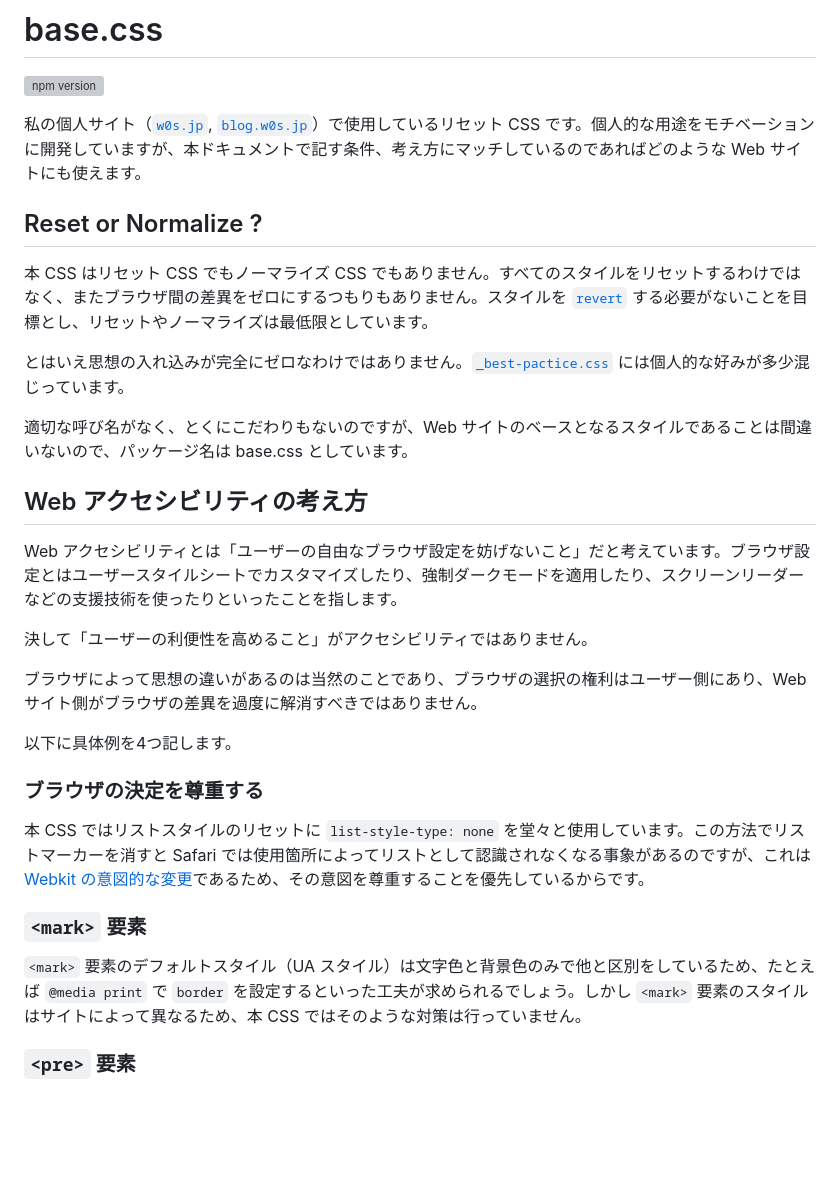
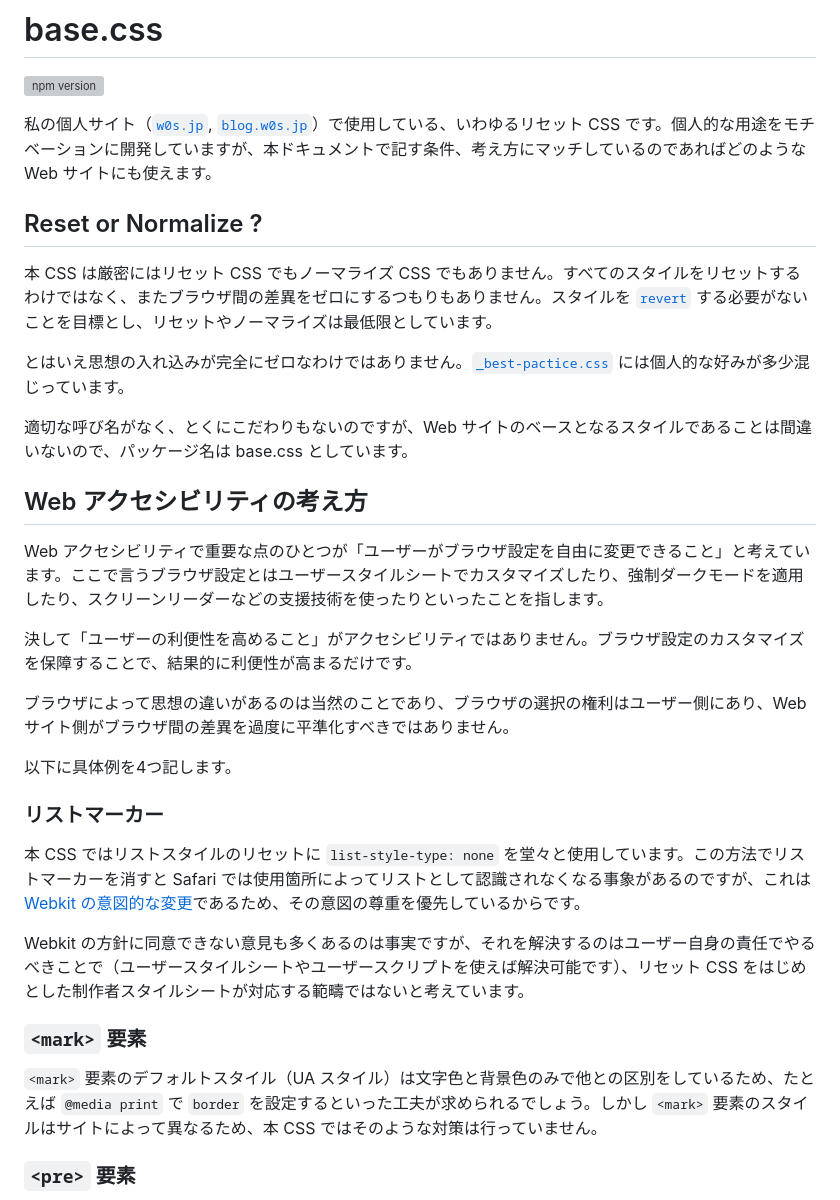
Before and after one commit to SaekiTominaga/base.css, a Markdown page: README.md, the part around the change. Drawn GitHub-style; blank space fills up the shorter version; grey boxes are pictures that could not be loaded.

Commit message:
Update description

```diff
--- a/README.md
+++ b/README.md
@@ -2,11 +2,11 @@
 
 [![npm version](https://badge.fury.io/js/%40w0s%2Fbase.css.svg)](https://www.npmjs.com/package/@w0s/base.css)
 
-私の個人サイト（[`w0s.jp`](https://github.com/SaekiTominaga/w0s.jp), [`blog.w0s.jp`](https://github.com/SaekiTominaga/blog.w0s.jp)）で使用しているリセット CSS です。個人的な用途をモチベーションに開発していますが、本ドキュメントで記す条件、考え方にマッチしているのであればどのような Web サイトにも使えます。
+私の個人サイト（[`w0s.jp`](https://github.com/SaekiTominaga/w0s.jp), [`blog.w0s.jp`](https://github.com/SaekiTominaga/blog.w0s.jp)）で使用している、いわゆるリセット CSS です。個人的な用途をモチベーションに開発していますが、本ドキュメントで記す条件、考え方にマッチしているのであればどのような Web サイトにも使えます。
 
 ## Reset or Normalize ?
 
-本 CSS はリセット CSS でもノーマライズ CSS でもありません。すべてのスタイルをリセットするわけではなく、またブラウザ間の差異をゼロにするつもりもありません。スタイルを [`revert`](https://drafts.csswg.org/css-cascade/#default) する必要がないことを目標とし、リセットやノーマライズは最低限としています。
+本 CSS は厳密にはリセット CSS でもノーマライズ CSS でもありません。すべてのスタイルをリセットするわけではなく、またブラウザ間の差異をゼロにするつもりもありません。スタイルを [`revert`](https://drafts.csswg.org/css-cascade/#default) する必要がないことを目標とし、リセットやノーマライズは最低限としています。
 
 とはいえ思想の入れ込みが完全にゼロなわけではありません。[`_best-pactice.css`](https://github.com/SaekiTominaga/base.css/blob/main/src/_best-pactice.css) には個人的な好みが多少混じっています。
 
@@ -14,21 +14,23 @@
 
 ## Web アクセシビリティの考え方
 
-Web アクセシビリティとは「ユーザーの自由なブラウザ設定を妨げないこと」だと考えています。ブラウザ設定とはユーザースタイルシートでカスタマイズしたり、強制ダークモードを適用したり、スクリーンリーダーなどの支援技術を使ったりといったことを指します。
+Web アクセシビリティで重要な点のひとつが「ユーザーがブラウザ設定を自由に変更できること」と考えています。ここで言うブラウザ設定とはユーザースタイルシートでカスタマイズしたり、強制ダークモードを適用したり、スクリーンリーダーなどの支援技術を使ったりといったことを指します。
 
-決して「ユーザーの利便性を高めること」がアクセシビリティではありません。
+決して「ユーザーの利便性を高めること」がアクセシビリティではありません。ブラウザ設定のカスタマイズを保障することで、結果的に利便性が高まるだけです。
 
-ブラウザによって思想の違いがあるのは当然のことであり、ブラウザの選択の権利はユーザー側にあり、Web サイト側がブラウザの差異を過度に解消すべきではありません。
+ブラウザによって思想の違いがあるのは当然のことであり、ブラウザの選択の権利はユーザー側にあり、Web サイト側がブラウザ間の差異を過度に平準化すべきではありません。
 
 以下に具体例を4つ記します。
 
-### ブラウザの決定を尊重する
+### リストマーカー
 
-本 CSS ではリストスタイルのリセットに `list-style-type: none` を堂々と使用しています。この方法でリストマーカーを消すと Safari では使用箇所によってリストとして認識されなくなる事象があるのですが、これは [Webkit の意図的な変更](https://bugs.webkit.org/show_bug.cgi?id=170179)であるため、その意図を尊重することを優先しているからです。
+本 CSS ではリストスタイルのリセットに `list-style-type: none` を堂々と使用しています。この方法でリストマーカーを消すと Safari では使用箇所によってリストとして認識されなくなる事象があるのですが、これは [Webkit の意図的な変更](https://bugs.webkit.org/show_bug.cgi?id=170179)であるため、その意図の尊重を優先しているからです。
+
+Webkit の方針に同意できない意見も多くあるのは事実ですが、それを解決するのはユーザー自身の責任でやるべきことで（ユーザースタイルシートやユーザースクリプトを使えば解決可能です）、リセット CSS をはじめとした制作者スタイルシートが対応する範疇ではないと考えています。
 
 ### `<mark>` 要素
 
-`<mark>` 要素のデフォルトスタイル（UA スタイル）は文字色と背景色のみで他と区別をしているため、たとえば `@media print` で `border` を設定するといった工夫が求められるでしょう。しかし `<mark>` 要素のスタイルはサイトによって異なるため、本 CSS ではそのような対策は行っていません。
+`<mark>` 要素のデフォルトスタイル（UA スタイル）は文字色と背景色のみで他との区別をしているため、たとえば `@media print` で `border` を設定するといった工夫が求められるでしょう。しかし `<mark>` 要素のスタイルはサイトによって異なるため、本 CSS ではそのような対策は行っていません。
 
 ### `<pre>` 要素
 
```
